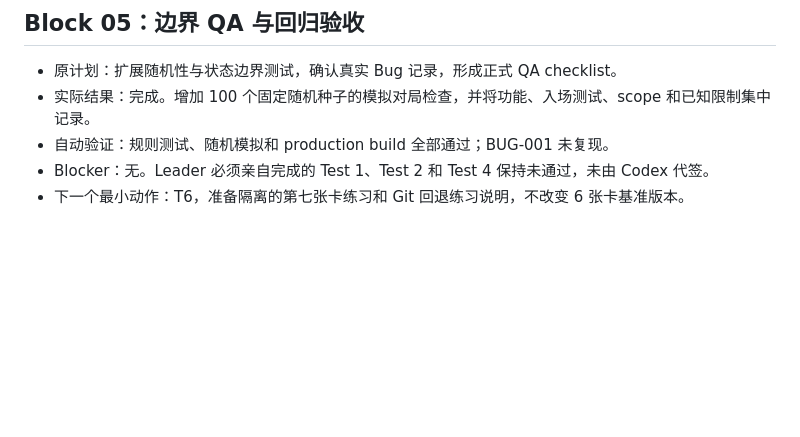
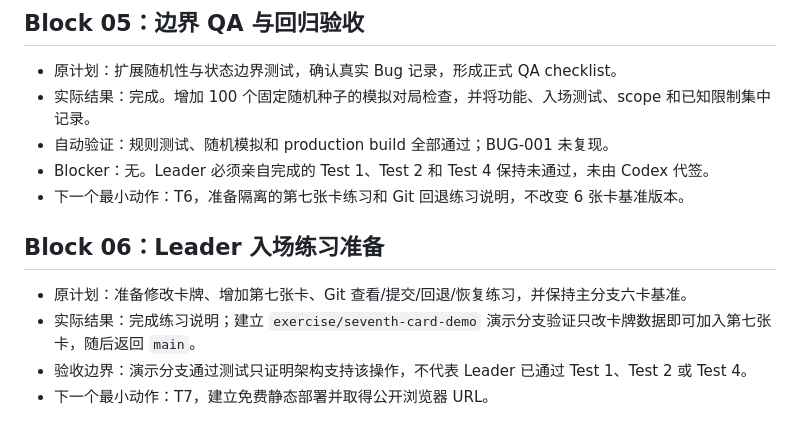
Before and after one commit to Ireian/three-minute-debate-mvp0, a Markdown page: docs/focus_block_log.md, the part around the change. Rendered like a GitHub page; blank space fills up the shorter version.

Commit message:
docs: add Leader entry exercises

```diff
--- a/docs/focus_block_log.md
+++ b/docs/focus_block_log.md
@@ -47,3 +47,10 @@
 - 自动验证：规则测试、随机模拟和 production build 全部通过；BUG-001 未复现。
 - Blocker：无。Leader 必须亲自完成的 Test 1、Test 2 和 Test 4 保持未通过，未由 Codex 代签。
 - 下一个最小动作：T6，准备隔离的第七张卡练习和 Git 回退练习说明，不改变 6 张卡基准版本。
+
+## Block 06：Leader 入场练习准备
+
+- 原计划：准备修改卡牌、增加第七张卡、Git 查看/提交/回退/恢复练习，并保持主分支六卡基准。
+- 实际结果：完成练习说明；建立 `exercise/seventh-card-demo` 演示分支验证只改卡牌数据即可加入第七张卡，随后返回 `main`。
+- 验收边界：演示分支通过测试只证明架构支持该操作，不代表 Leader 已通过 Test 1、Test 2 或 Test 4。
+- 下一个最小动作：T7，建立免费静态部署并取得公开浏览器 URL。
```
Also changed, not shown: docs/leader_entry_exercise.md (added, +43 -0 lines).
